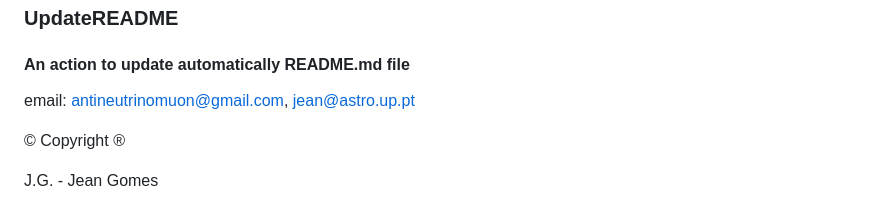
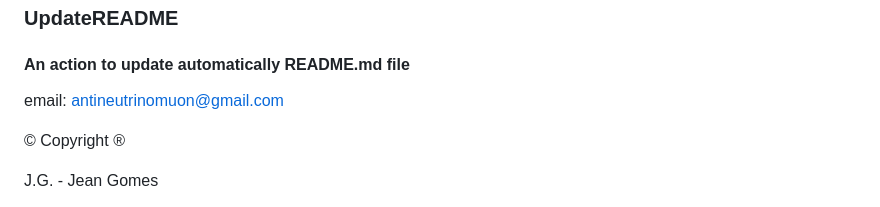
Before and after one commit to neutrinomuon/UpdateREADME, a Markdown page: README.md, the part around the change. Drawn GitHub-style.

Commit message:
Update email contact in README.md
Removed one email address from the README.

```diff
--- a/README.md
+++ b/README.md
@@ -5,7 +5,7 @@
 ### UpdateREADME
 
 ####  An action to update automatically README.md file
-email: [antineutrinomuon@gmail.com](mailto:antineutrinomuon@gmail.com), [jean@astro.up.pt](mailto:jean@astro.up.pt)
+email: [antineutrinomuon@gmail.com](mailto:antineutrinomuon@gmail.com)
 
 © Copyright ®
 
```
